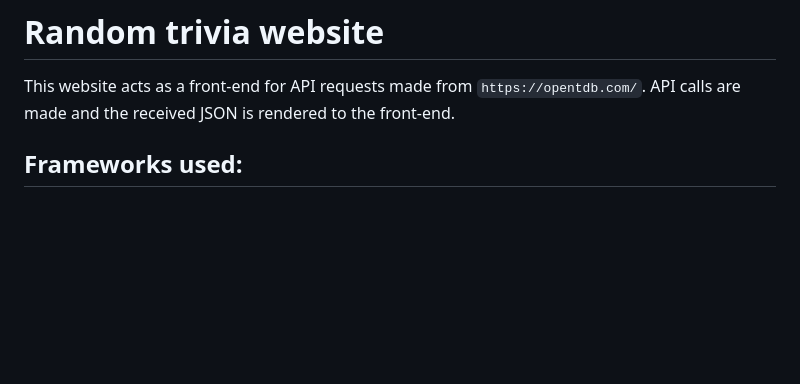
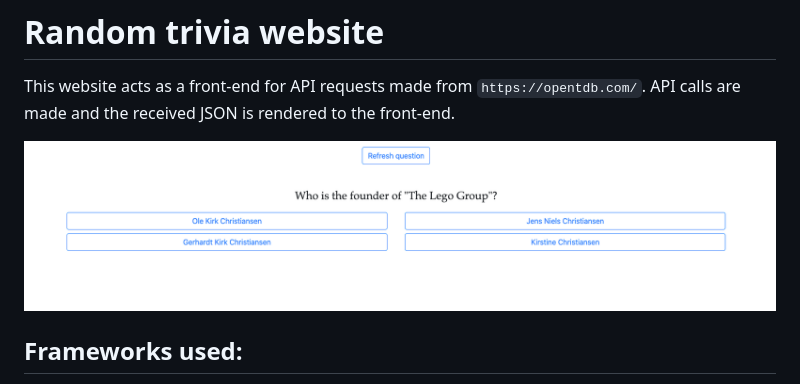
Before and after one commit to siddharthsrivastava0501/Quiz-Website, a Markdown page: README.md, the part around the change. Rendered like a GitHub page; pictures changed too: images/landing.png (added); blank space fills up the shorter version.

```diff
--- a/README.md
+++ b/README.md
@@ -1,5 +1,7 @@
 # Random trivia website
 This website acts as a front-end for API requests made from `https://opentdb.com/`. API calls are made and the received JSON is rendered to the front-end.
+
+![Image](images/landing.png)
 
 ## Frameworks used:
 - Javascript
```
